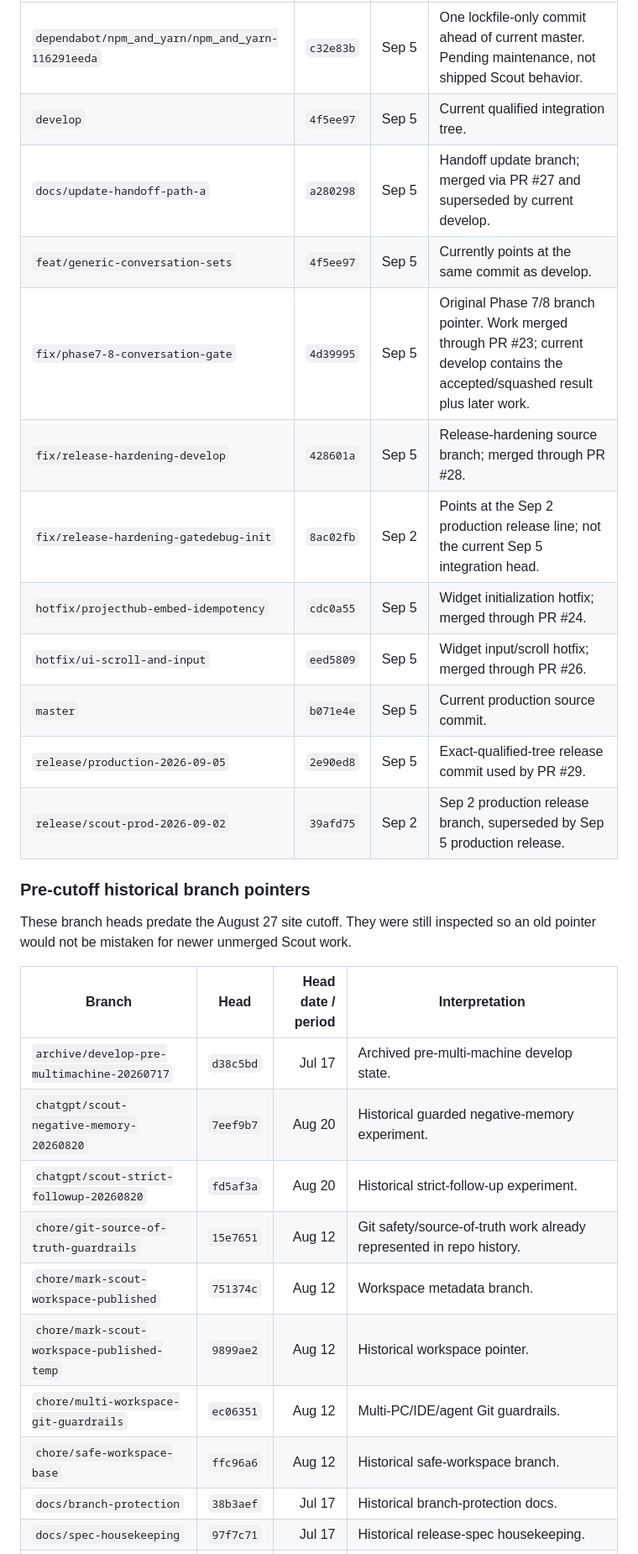
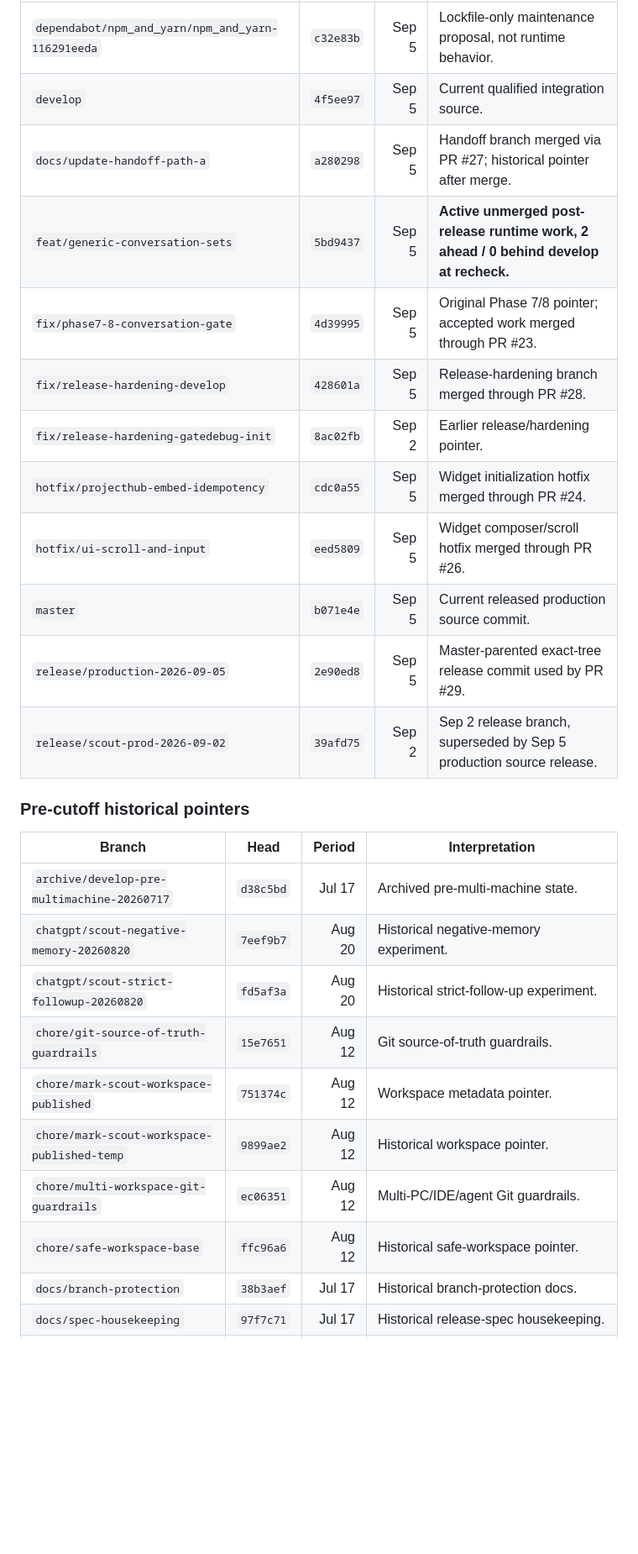
Before and after one commit to BradleyMatera/Scout-product-page, a Markdown page: SCOUT-SOURCE-AUDIT.md, the part around one of its changes. Shown at 84% size. GitHub-like rendering; blank space fills up the shorter version.

```diff
--- a/SCOUT-SOURCE-AUDIT.md
+++ b/SCOUT-SOURCE-AUDIT.md
@@ -68,30 +103,28 @@ The staging repository therefore records the same qualified `develop` source use
 |---|---|---:|---|
-| `dependabot/npm_and_yarn/npm_and_yarn-116291eeda` | `c32e83b` | Sep 5 | One lockfile-only commit ahead of current master. Pending maintenance, not shipped Scout behavior. |
-| `develop` | `4f5ee97` | Sep 5 | Current qualified integration tree. |
-| `docs/update-handoff-path-a` | `a280298` | Sep 5 | Handoff update branch; merged via PR #27 and superseded by current develop. |
-| `feat/generic-conversation-sets` | `4f5ee97` | Sep 5 | Currently points at the same commit as develop. |
-| `fix/phase7-8-conversation-gate` | `4d39995` | Sep 5 | Original Phase 7/8 branch pointer. Work merged through PR #23; current develop contains the accepted/squashed result plus later work. |
-| `fix/release-hardening-develop` | `428601a` | Sep 5 | Release-hardening source branch; merged through PR #28. |
-| `fix/release-hardening-gatedebug-init` | `8ac02fb` | Sep 2 | Points at the Sep 2 production release line; not the current Sep 5 integration head. |
-| `hotfix/projecthub-embed-idempotency` | `cdc0a55` | Sep 5 | Widget initialization hotfix; merged through PR #24. |
-| `hotfix/ui-scroll-and-input` | `eed5809` | Sep 5 | Widget input/scroll hotfix; merged through PR #26. |
-| `master` | `b071e4e` | Sep 5 | Current production source commit. |
-| `release/production-2026-09-05` | `2e90ed8` | Sep 5 | Exact-qualified-tree release commit used by PR #29. |
-| `release/scout-prod-2026-09-02` | `39afd75` | Sep 2 | Sep 2 production release branch, superseded by Sep 5 production release. |
+| `dependabot/npm_and_yarn/npm_and_yarn-116291eeda` | `c32e83b` | Sep 5 | Lockfile-only maintenance proposal, not runtime behavior. |
+| `develop` | `4f5ee97` | Sep 5 | Current qualified integration source. |
+| `docs/update-handoff-path-a` | `a280298` | Sep 5 | Handoff branch merged via PR #27; historical pointer after merge. |
+| `feat/generic-conversation-sets` | `5bd9437` | Sep 5 | **Active unmerged post-release runtime work, 2 ahead / 0 behind develop at recheck.** |
+| `fix/phase7-8-conversation-gate` | `4d39995` | Sep 5 | Original Phase 7/8 pointer; accepted work merged through PR #23. |
+| `fix/release-hardening-develop` | `428601a` | Sep 5 | Release-hardening branch merged through PR #28. |
+| `fix/release-hardening-gatedebug-init` | `8ac02fb` | Sep 2 | Earlier release/hardening pointer. |
+| `hotfix/projecthub-embed-idempotency` | `cdc0a55` | Sep 5 | Widget initialization hotfix merged through PR #24. |
+| `hotfix/ui-scroll-and-input` | `eed5809` | Sep 5 | Widget composer/scroll hotfix merged through PR #26. |
+| `master` | `b071e4e` | Sep 5 | Current released production source commit. |
+| `release/production-2026-09-05` | `2e90ed8` | Sep 5 | Master-parented exact-tree release commit used by PR #29. |
+| `release/scout-prod-2026-09-02` | `39afd75` | Sep 2 | Sep 2 release branch, superseded by Sep 5 production source release. |
 
-### Pre-cutoff historical branch pointers
+### Pre-cutoff historical pointers
 
-These branch heads predate the August 27 site cutoff. They were still inspected so an old pointer would not be mistaken for newer unmerged Scout work.
-
-| Branch | Head | Head date / period | Interpretation |
+| Branch | Head | Period | Interpretation |
 |---|---|---:|---|
-| `archive/develop-pre-multimachine-20260717` | `d38c5bd` | Jul 17 | Archived pre-multi-machine develop state. |
-| `chatgpt/scout-negative-memory-20260820` | `7eef9b7` | Aug 20 | Historical guarded negative-memory experiment. |
+| `archive/develop-pre-multimachine-20260717` | `d38c5bd` | Jul 17 | Archived pre-multi-machine state. |
+| `chatgpt/scout-negative-memory-20260820` | `7eef9b7` | Aug 20 | Historical negative-memory experiment. |
 | `chatgpt/scout-strict-followup-20260820` | `fd5af3a` | Aug 20 | Historical strict-follow-up experiment. |
-| `chore/git-source-of-truth-guardrails` | `15e7651` | Aug 12 | Git safety/source-of-truth work already represented in repo history. |
-| `chore/mark-scout-workspace-published` | `751374c` | Aug 12 | Workspace metadata branch. |
+| `chore/git-source-of-truth-guardrails` | `15e7651` | Aug 12 | Git source-of-truth guardrails. |
+| `chore/mark-scout-workspace-published` | `751374c` | Aug 12 | Workspace metadata pointer. |
 | `chore/mark-scout-workspace-published-temp` | `9899ae2` | Aug 12 | Historical workspace pointer. |
 | `chore/multi-workspace-git-guardrails` | `ec06351` | Aug 12 | Multi-PC/IDE/agent Git guardrails. |
-| `chore/safe-workspace-base` | `ffc96a6` | Aug 12 | Historical safe-workspace branch. |
+| `chore/safe-workspace-base` | `ffc96a6` | Aug 12 | Historical safe-workspace pointer. |
 | `docs/branch-protection` | `38b3aef` | Jul 17 | Historical branch-protection docs. |
 | `docs/spec-housekeeping` | `97f7c71` | Jul 17 | Historical release-spec housekeeping. |
```
Also changed, not shown: other parts of SCOUT-SOURCE-AUDIT.md (+123 -105 lines).
